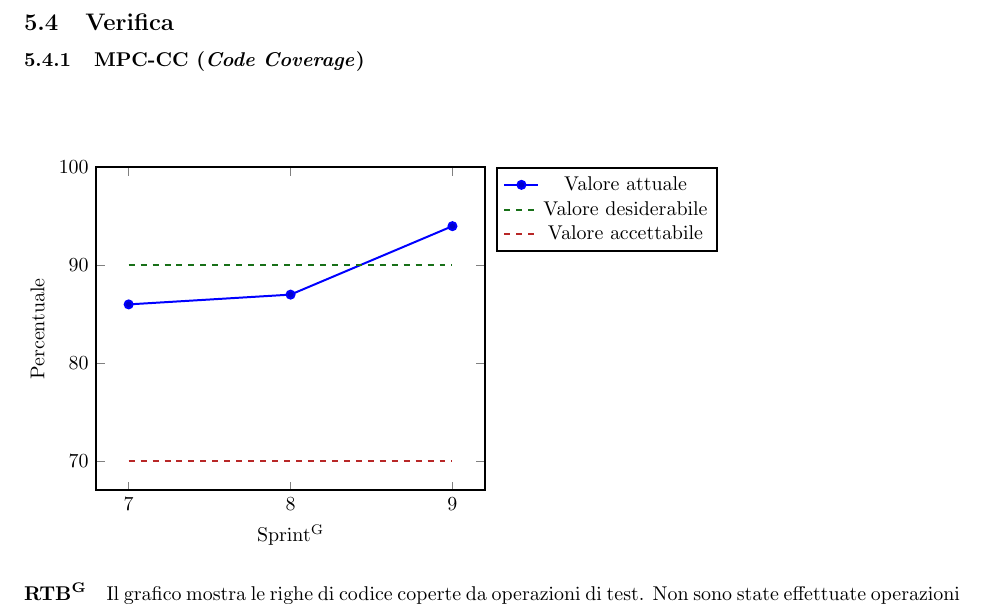
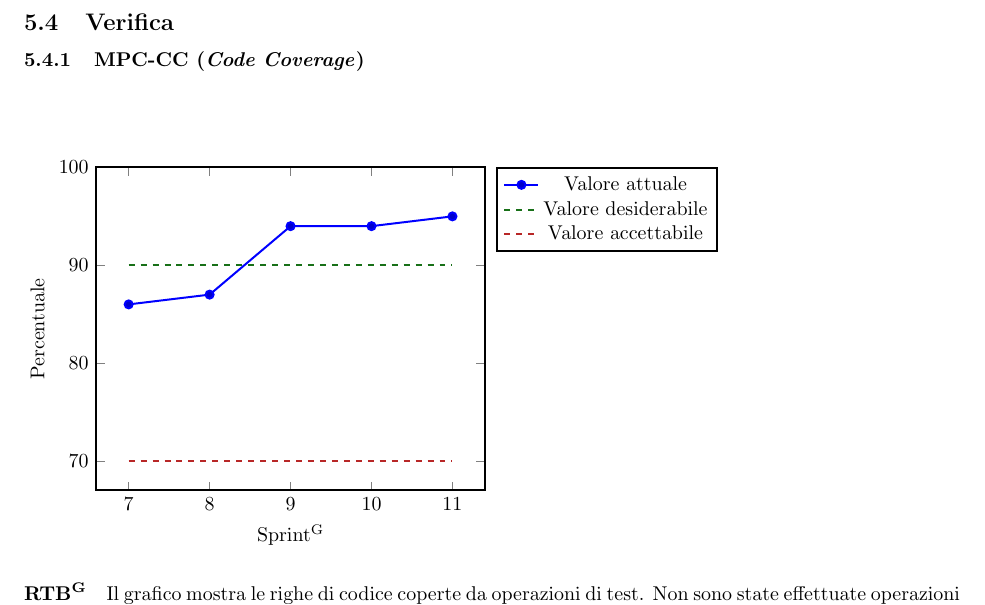
Before and after one commit to Jackpot-Coding/chatSQL, a LaTeX document (docs/src/esterni/piano-di-qualifica-v1.0.7.tex): part of page 23 of 28, cut so that both start at the same text. Compiled offline with pdfLaTeX.

Commit message:
aggiornamento coverage

```diff
--- a/docs/src/esterni/piano-di-qualifica-v1.0.7.tex
+++ b/docs/src/esterni/piano-di-qualifica-v1.0.7.tex
@@ -1192,8 +1192,8 @@
 
 	\begin{tikzpicture}
 		\begin{axis}[
-			xticklabels={7,8,9},
-			xtick={0,1,2},
+			xticklabels={7,8,9,10,11},
+			xtick={0,1,2,3,4},
 			xlabel=Sprint\textsuperscript{G},
 			ylabel=Percentuale,
 			ymax=100,
@@ -1205,13 +1205,13 @@
 			]
 			]
 
-			\addplot+[sharp plot, blue] coordinates {(0,86) (1,87) (2,94) };
+			\addplot+[sharp plot, blue] coordinates {(0,86) (1,87) (2,94) (3,94) (4,95) };
 		\addlegendentry{Valore attuale}
 
-			\addplot[mark=none, dashed, green4]  coordinates { (0,90) (2,90) };
+			\addplot[mark=none, dashed, green4]  coordinates { (0,90) (4,90) };
 			\addlegendentry{Valore desiderabile}
 
-			\addplot[mark=none, dashed, red4 ]  coordinates { (0,70) (2,70) };
+			\addplot[mark=none, dashed, red4 ]  coordinates { (0,70) (4,70) };
 			\addlegendentry{Valore accettabile}
 
 		\end{axis}
```
